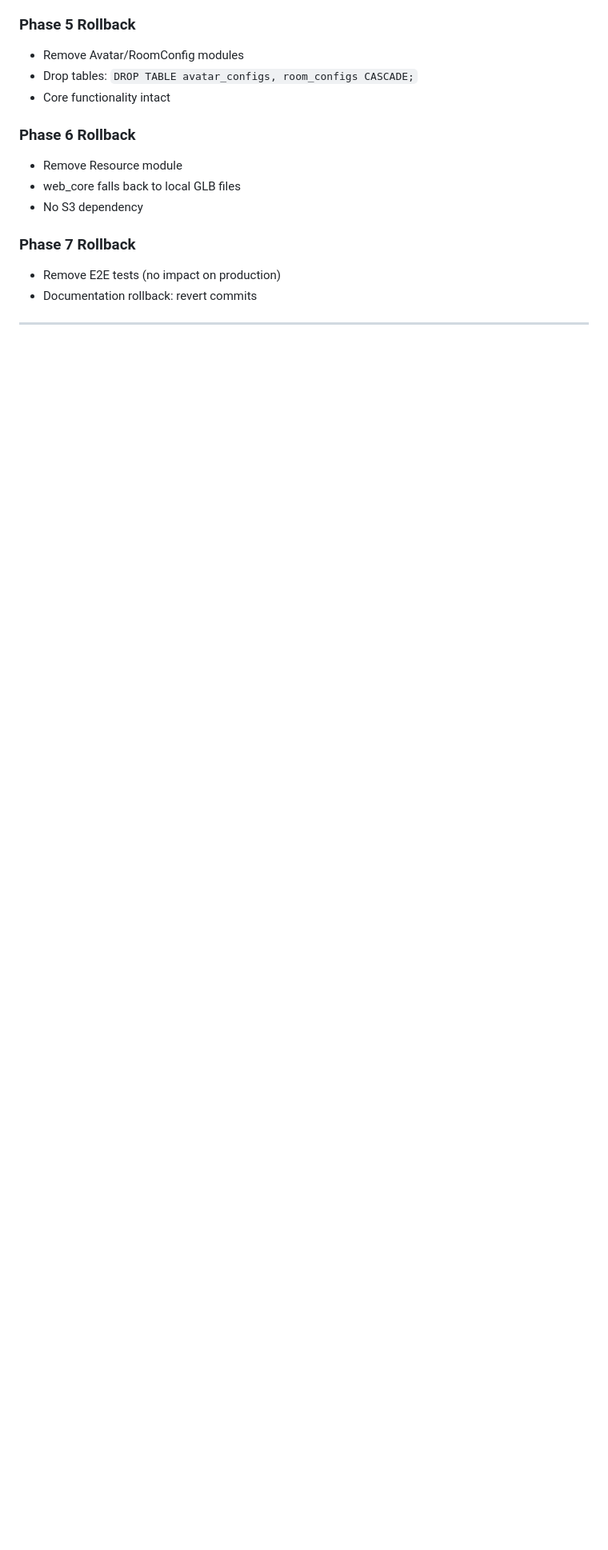
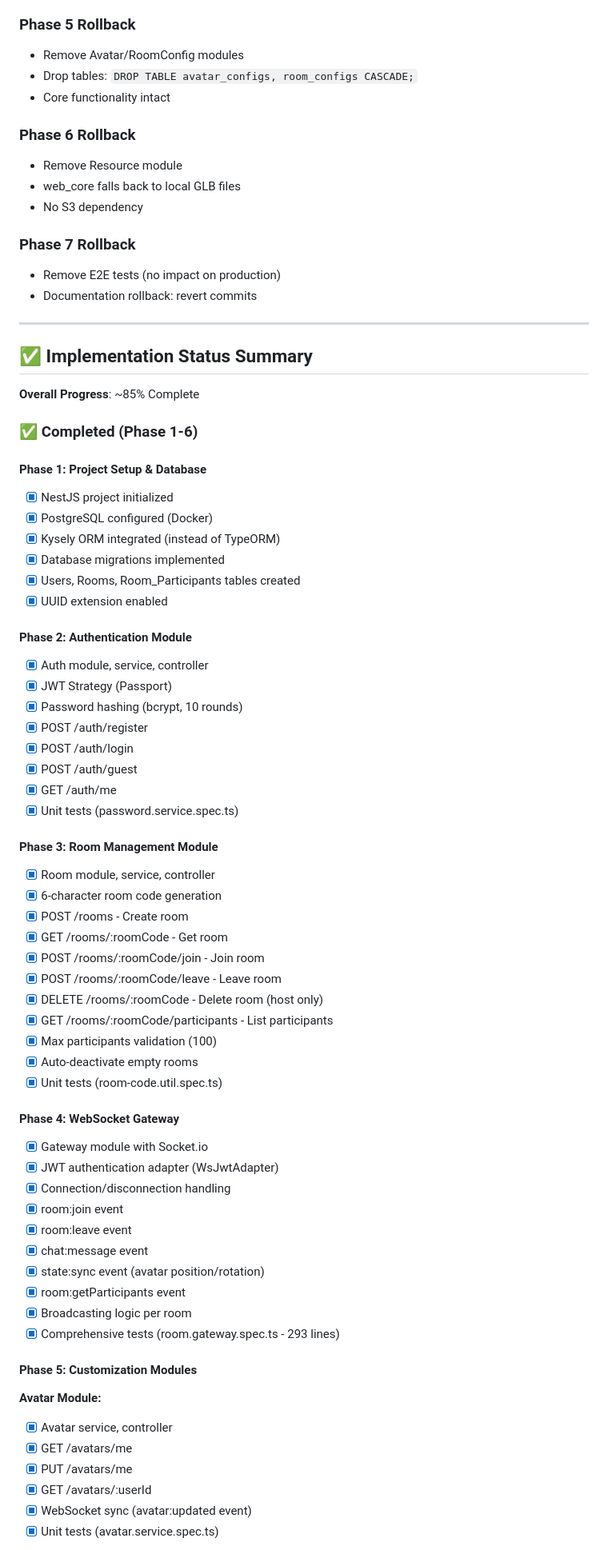
Before and after one commit to 4sizn/animal-zoom, a Markdown page: docs/plans/PLAN_api-server-architecture.md, the part around one of its changes. Shown at 80% size. Rendered like a GitHub page; blank space fills up the shorter version.

```diff
--- a/docs/plans/PLAN_api-server-architecture.md
+++ b/docs/plans/PLAN_api-server-architecture.md
@@ -1048,3 +1050,61 @@ This feature is considered complete when:
 
 ---
 
+## ✅ Implementation Status Summary
+
+**Overall Progress**: ~85% Complete
+
+### ✅ Completed (Phase 1-6)
+
+#### Phase 1: Project Setup & Database
+- [x] NestJS project initialized
+- [x] PostgreSQL configured (Docker)
+- [x] Kysely ORM integrated (instead of TypeORM)
+- [x] Database migrations implemented
+- [x] Users, Rooms, Room_Participants tables created
+- [x] UUID extension enabled
+
+#### Phase 2: Authentication Module
+- [x] Auth module, service, controller
+- [x] JWT Strategy (Passport)
+- [x] Password hashing (bcrypt, 10 rounds)
+- [x] POST /auth/register
+- [x] POST /auth/login
+- [x] POST /auth/guest
+- [x] GET /auth/me
+- [x] Unit tests (password.service.spec.ts)
+
+#### Phase 3: Room Management Module
+- [x] Room module, service, controller
+- [x] 6-character room code generation
+- [x] POST /rooms - Create room
+- [x] GET /rooms/:roomCode - Get room
+- [x] POST /rooms/:roomCode/join - Join room
+- [x] POST /rooms/:roomCode/leave - Leave room
+- [x] DELETE /rooms/:roomCode - Delete room (host only)
+- [x] GET /rooms/:roomCode/participants - List participants
+- [x] Max participants validation (100)
+- [x] Auto-deactivate empty rooms
+- [x] Unit tests (room-code.util.spec.ts)
+
+#### Phase 4: WebSocket Gateway
+- [x] Gateway module with Socket.io
+- [x] JWT authentication adapter (WsJwtAdapter)
+- [x] Connection/disconnection handling
+- [x] room:join event
+- [x] room:leave event
+- [x] chat:message event
+- [x] state:sync event (avatar position/rotation)
+- [x] room:getParticipants event
+- [x] Broadcasting logic per room
+- [x] Comprehensive tests (room.gateway.spec.ts - 293 lines)
+
+#### Phase 5: Customization Modules
+**Avatar Module:**
+- [x] Avatar service, controller
+- [x] GET /avatars/me
+- [x] PUT /avatars/me
+- [x] GET /avatars/:userId
+- [x] WebSocket sync (avatar:updated event)
+- [x] Unit tests (avatar.service.spec.ts)
+
```
Also changed, not shown: other parts of docs/plans/PLAN_api-server-architecture.md (+145 -14 lines).
